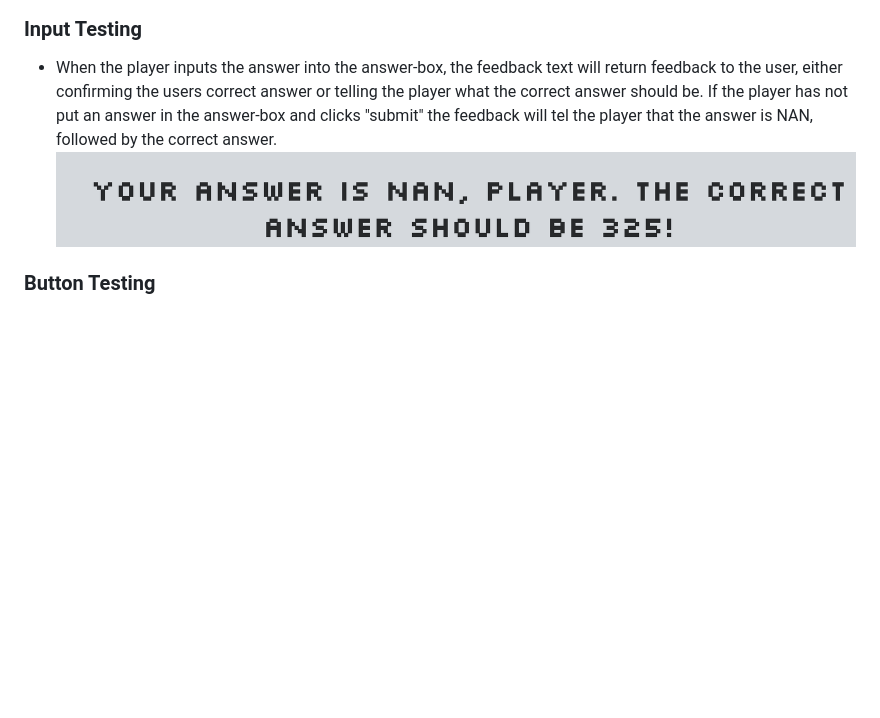
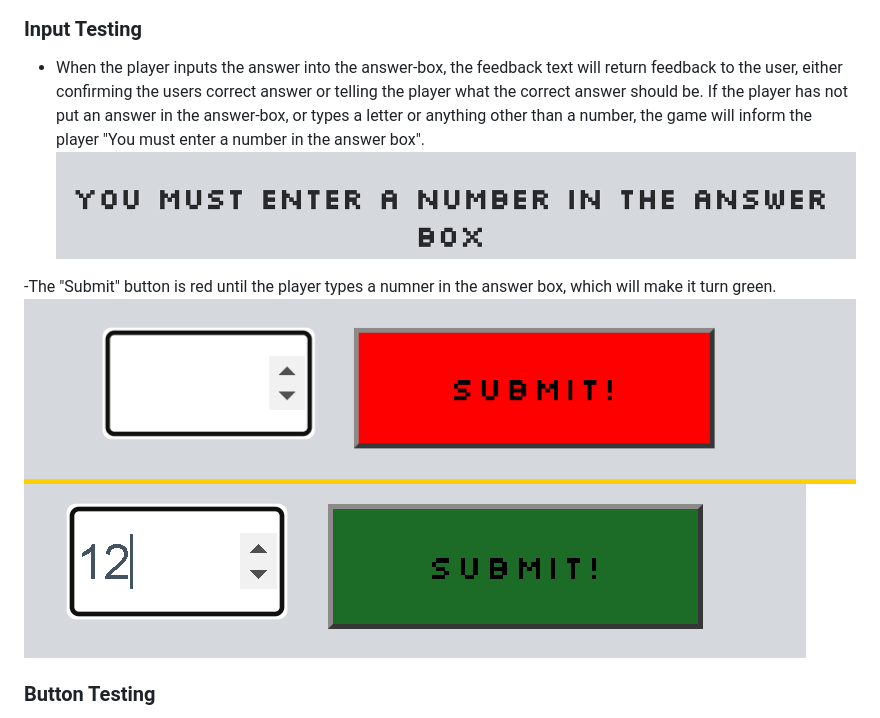
Before and after one commit to Dym077/Numbers-game, a Markdown page: README.md, the part around the change. GitHub-like rendering; pictures changed too: documentation/answer_nan.png, documentation/submit_green.png (added), documentation/submit_red.png (added); blank space fills up the shorter version.

Commit message:
Update input testing in readme

```diff
--- a/README.md
+++ b/README.md
@@ -158,9 +158,12 @@ These warnings cause no trouble in the functionality of the game so they are lef
 
 
 ### Input Testing
-- When the player inputs the answer into the answer-box, the feedback text will return feedback to the user, either confirming the users correct answer or telling the player what the correct answer should be. If the player has not put an answer in the answer-box and clicks "submit" the feedback will tel the player that the answer is NAN, followed by the correct answer.
+- When the player inputs the answer into the answer-box, the feedback text will return feedback to the user, either confirming the users correct answer or telling the player what the correct answer should be. If the player has not put an answer in the answer-box, or types a letter or anything other than a number, the game will inform the player "You must enter a number in the answer box".
 ![Answer is NAN](documentation/answer_nan.png)
 
+-The "Submit" button is red until the player types a numner in the answer box, which will make it turn green.
+![Submit red](documentation/submit_red.png)
+![Submit green](documentation/submit_green.png)
 ### Button Testing
 - When hovering over the buttons with the mouse, the colours will change slightly to indicate that the player is about to choose the particular option the button provides. When clicked, the buttons with the calculation methods instantly will provide random numbers. When the "submit"-button is clicked, the game will return feedback to the player. All buttons have been tested and work properly.
 
```
